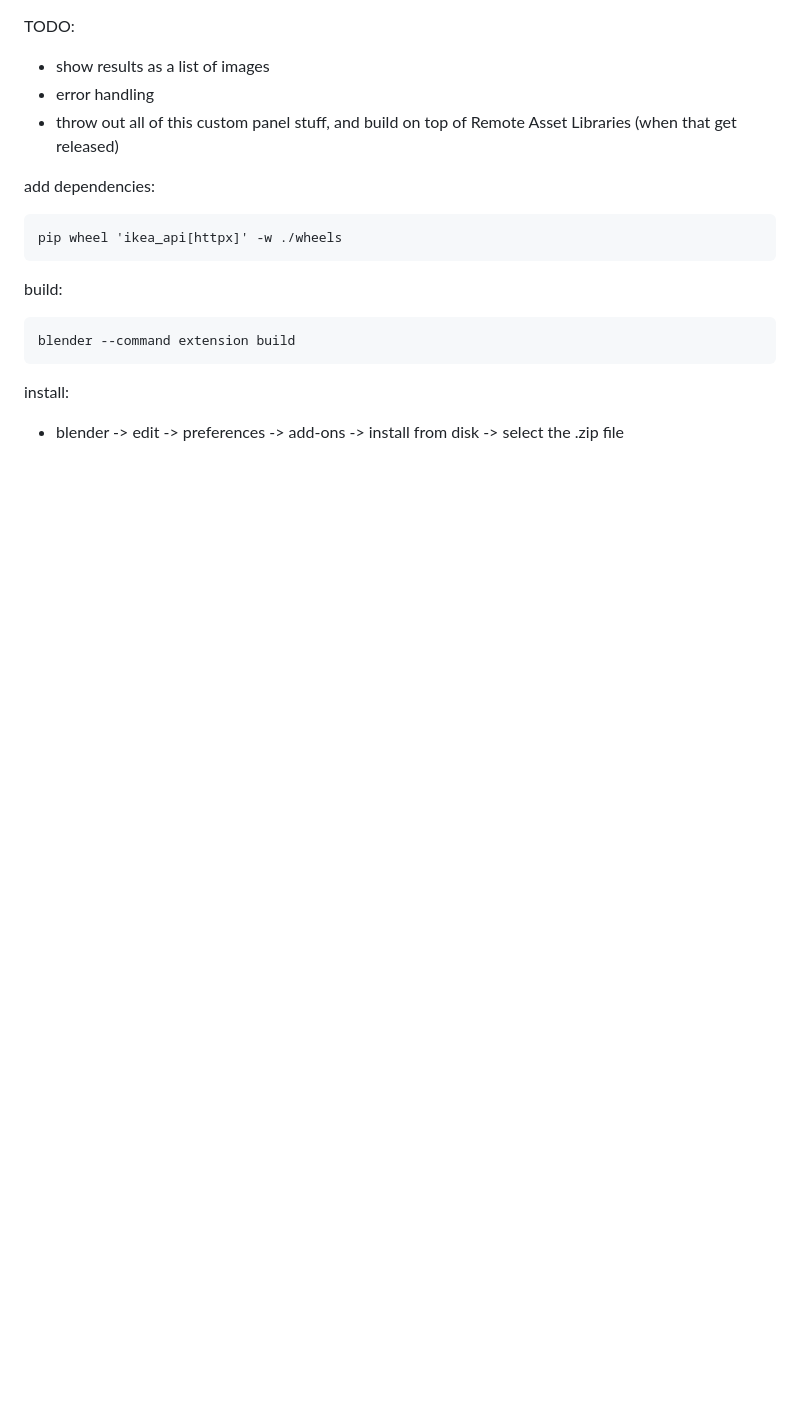
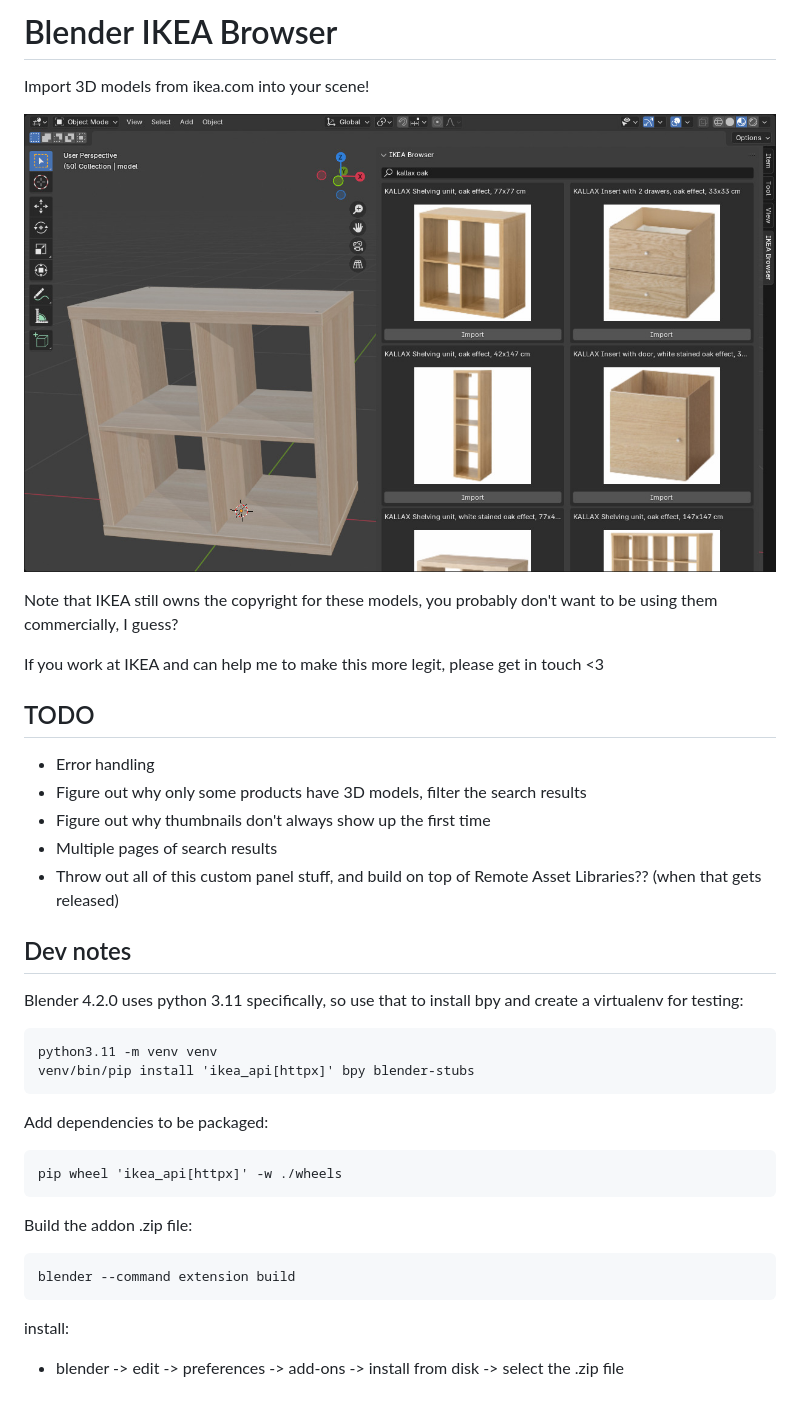
Before and after one commit to shish/blender-ikea-browser, a Markdown page: README.md, the part around the change. Drawn GitHub-style; pictures changed too: .github/images/screenshot.jpg (added); blank space fills up the shorter version.

````diff
--- a/README.md
+++ b/README.md
@@ -1,16 +1,36 @@
+Blender IKEA Browser
+====================
+Import 3D models from ikea.com into your scene!
 
-TODO:
-* show results as a list of images
-* error handling
-* throw out all of this custom panel stuff, and build on top of Remote Asset Libraries (when that get released)
+![Screenshot](./.github/images/screenshot.jpg?raw=true)
+
+Note that IKEA still owns the copyright for these models, you probably don't want to be using them commercially, I guess?
+
+If you work at IKEA and can help me to make this more legit, please get in touch <3
 
 
-add dependencies:
+TODO
+----
+* Error handling
+* Figure out why only some products have 3D models, filter the search results
+* Figure out why thumbnails don't always show up the first time
+* Multiple pages of search results
+* Throw out all of this custom panel stuff, and build on top of Remote Asset Libraries?? (when that gets released)
+
+Dev notes
+---------
+Blender 4.2.0 uses python 3.11 specifically, so use that to install bpy and create a virtualenv for testing:
+```
+python3.11 -m venv venv
+venv/bin/pip install 'ikea_api[httpx]' bpy blender-stubs
+```
+
+Add dependencies to be packaged:
 ```
 pip wheel 'ikea_api[httpx]' -w ./wheels
 ```
 
-build:
+Build the addon .zip file:
 ```
 blender --command extension build
 ```
````
Also changed, not shown: 5 other files.
